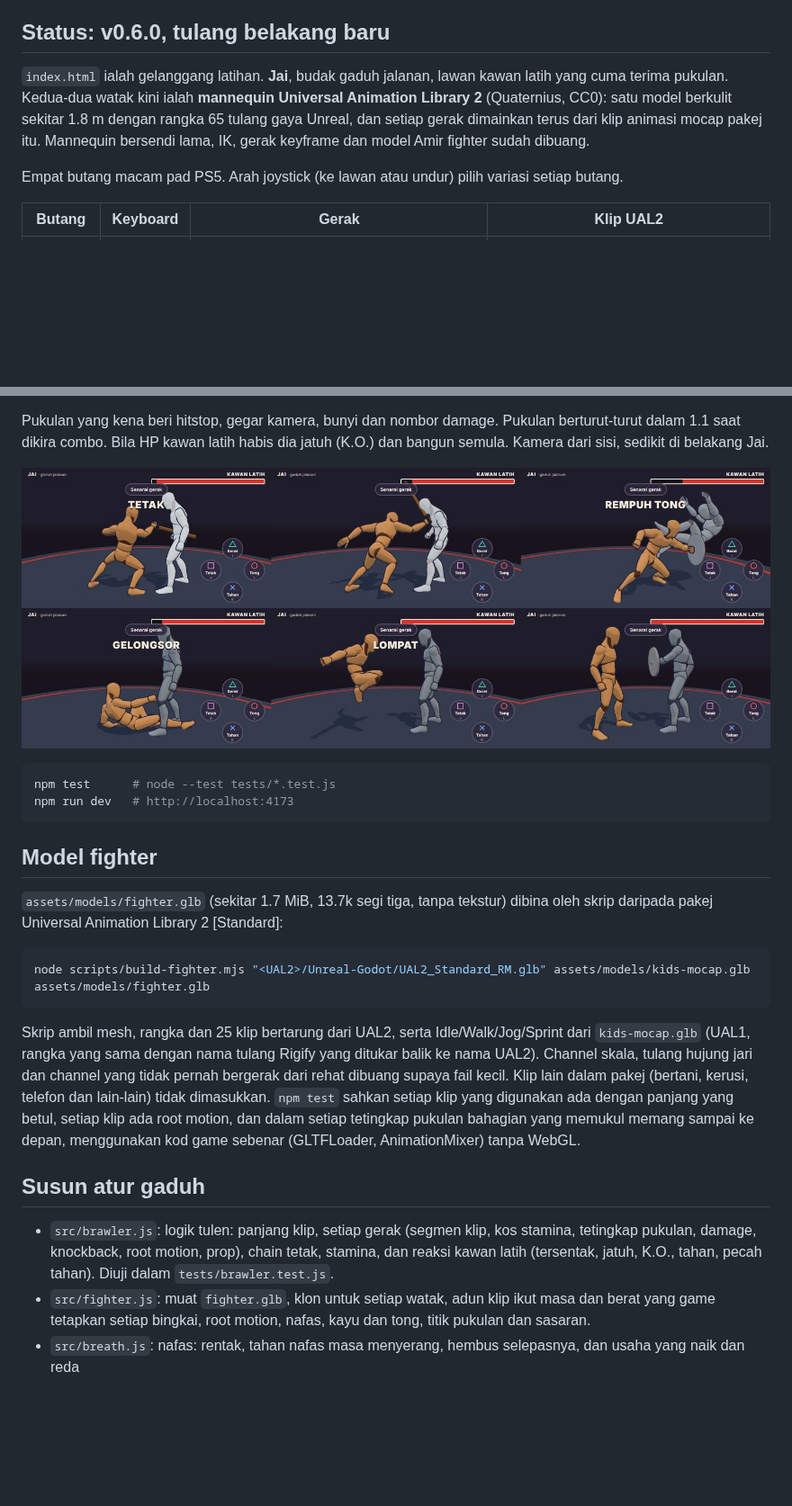
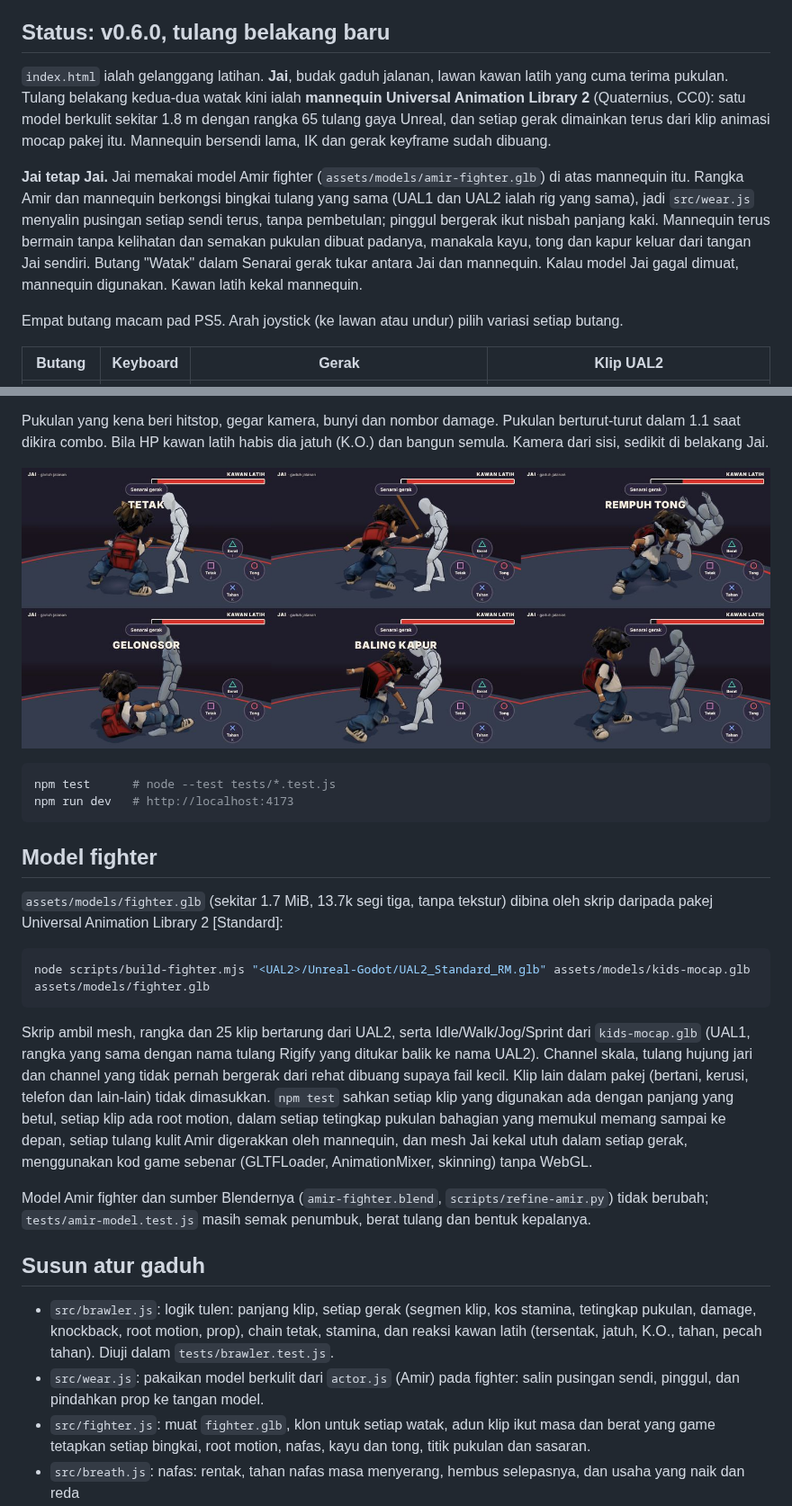
Before and after one commit to mohdaie/Project-high-school, a Markdown page: README.md, 2 parts joined by grey strips. Shown at 90% size. Rendered like a GitHub page; pictures changed too: assets/previews/fighter-moves-v060.jpg; blank space fills up the shorter version.

````diff
--- a/README.md
+++ b/README.md
@@ -4,7 +4,9 @@ Game lawan 1 lawan 1 untuk telefon. Watak remaja bertarung di satu gelanggang gu
 
 ## Status: v0.6.0, tulang belakang baru
 
-`index.html` ialah gelanggang latihan. **Jai**, budak gaduh jalanan, lawan kawan latih yang cuma terima pukulan. Kedua-dua watak kini ialah **mannequin Universal Animation Library 2** (Quaternius, CC0): satu model berkulit sekitar 1.8 m dengan rangka 65 tulang gaya Unreal, dan setiap gerak dimainkan terus dari klip animasi mocap pakej itu. Mannequin bersendi lama, IK, gerak keyframe dan model Amir fighter sudah dibuang.
+`index.html` ialah gelanggang latihan. **Jai**, budak gaduh jalanan, lawan kawan latih yang cuma terima pukulan. Tulang belakang kedua-dua watak kini ialah **mannequin Universal Animation Library 2** (Quaternius, CC0): satu model berkulit sekitar 1.8 m dengan rangka 65 tulang gaya Unreal, dan setiap gerak dimainkan terus dari klip animasi mocap pakej itu. Mannequin bersendi lama, IK dan gerak keyframe sudah dibuang.
+
+**Jai tetap Jai.** Jai memakai model Amir fighter (`assets/models/amir-fighter.glb`) di atas mannequin itu. Rangka Amir dan mannequin berkongsi bingkai tulang yang sama (UAL1 dan UAL2 ialah rig yang sama), jadi `src/wear.js` menyalin pusingan setiap sendi terus, tanpa pembetulan; pinggul bergerak ikut nisbah panjang kaki. Mannequin terus bermain tanpa kelihatan dan semakan pukulan dibuat padanya, manakala kayu, tong dan kapur keluar dari tangan Jai sendiri. Butang "Watak" dalam Senarai gerak tukar antara Jai dan mannequin. Kalau model Jai gagal dimuat, mannequin digunakan. Kawan latih kekal mannequin.
 
 Empat butang macam pad PS5. Arah joystick (ke lawan atau undur) pilih variasi setiap butang.
 
@@ -54,11 +56,14 @@ npm run dev   # http://localhost:4173
 node scripts/build-fighter.mjs "<UAL2>/Unreal-Godot/UAL2_Standard_RM.glb" assets/models/kids-mocap.glb assets/models/fighter.glb
 ```
 
-Skrip ambil mesh, rangka dan 25 klip bertarung dari UAL2, serta Idle/Walk/Jog/Sprint dari `kids-mocap.glb` (UAL1, rangka yang sama dengan nama tulang Rigify yang ditukar balik ke nama UAL2). Channel skala, tulang hujung jari dan channel yang tidak pernah bergerak dari rehat dibuang supaya fail kecil. Klip lain dalam pakej (bertani, kerusi, telefon dan lain-lain) tidak dimasukkan. `npm test` sahkan setiap klip yang digunakan ada dengan panjang yang betul, setiap klip ada root motion, dan dalam setiap tetingkap pukulan bahagian yang memukul memang sampai ke depan, menggunakan kod game sebenar (GLTFLoader, AnimationMixer) tanpa WebGL.
+Skrip ambil mesh, rangka dan 25 klip bertarung dari UAL2, serta Idle/Walk/Jog/Sprint dari `kids-mocap.glb` (UAL1, rangka yang sama dengan nama tulang Rigify yang ditukar balik ke nama UAL2). Channel skala, tulang hujung jari dan channel yang tidak pernah bergerak dari rehat dibuang supaya fail kecil. Klip lain dalam pakej (bertani, kerusi, telefon dan lain-lain) tidak dimasukkan. `npm test` sahkan setiap klip yang digunakan ada dengan panjang yang betul, setiap klip ada root motion, dalam setiap tetingkap pukulan bahagian yang memukul memang sampai ke depan, setiap tulang kulit Amir digerakkan oleh mannequin, dan mesh Jai kekal utuh dalam setiap gerak, menggunakan kod game sebenar (GLTFLoader, AnimationMixer, skinning) tanpa WebGL.
+
+Model Amir fighter dan sumber Blendernya (`amir-fighter.blend`, `scripts/refine-amir.py`) tidak berubah; `tests/amir-model.test.js` masih semak penumbuk, berat tulang dan bentuk kepalanya.
 
 ## Susun atur gaduh
 
 - `src/brawler.js`: logik tulen: panjang klip, setiap gerak (segmen klip, kos stamina, tetingkap pukulan, damage, knockback, root motion, prop), chain tetak, stamina, dan reaksi kawan latih (tersentak, jatuh, K.O., tahan, pecah tahan). Diuji dalam `tests/brawler.test.js`.
+- `src/wear.js`: pakaikan model berkulit dari `actor.js` (Amir) pada fighter: salin pusingan sendi, pinggul, dan pindahkan prop ke tangan model.
 - `src/fighter.js`: muat `fighter.glb`, klon untuk setiap watak, adun klip ikut masa dan berat yang game tetapkan setiap bingkai, root motion, nafas, kayu dan tong, titik pukulan dan sasaran.
 - `src/breath.js`: nafas: rentak, tahan nafas masa menyerang, hembus selepasnya, dan usaha yang naik dan reda
 - `src/brawler-view.js`: gelanggang, kamera sisi, joystick dan butang, semakan pukulan, kapur, kesan pukulan, reaksi dan K.O. kawan latih.
````
Also changed, not shown: other parts of README.md (+1 -1 lines), assets/previews/amir-fighter-review.jpg (added), 10 other files.
